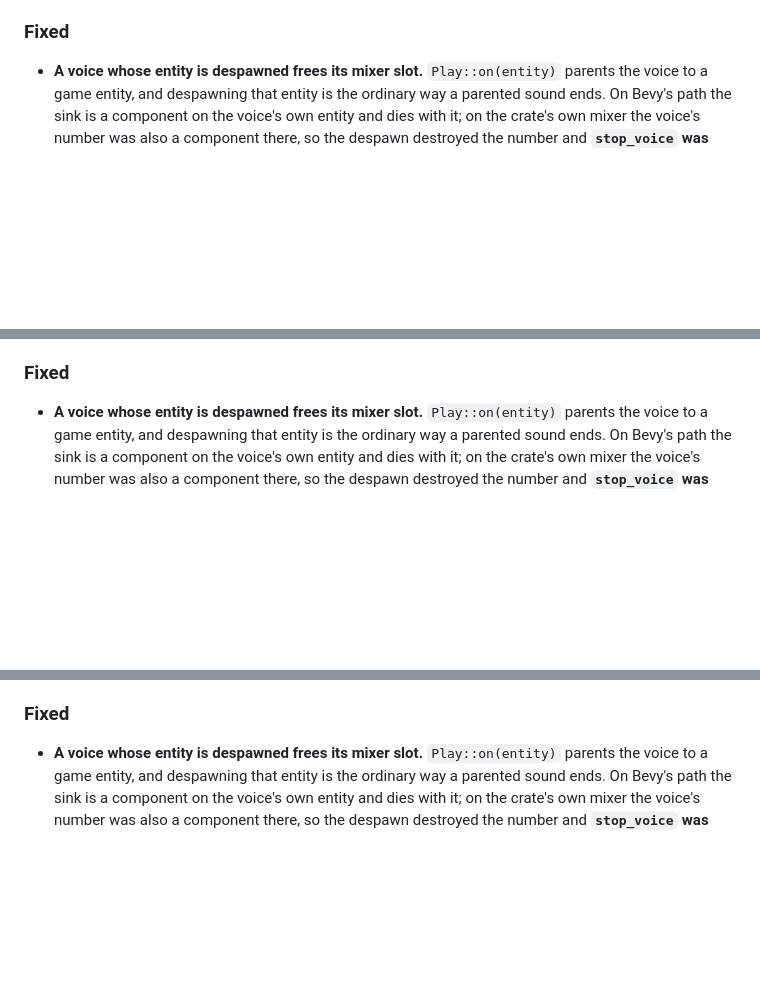
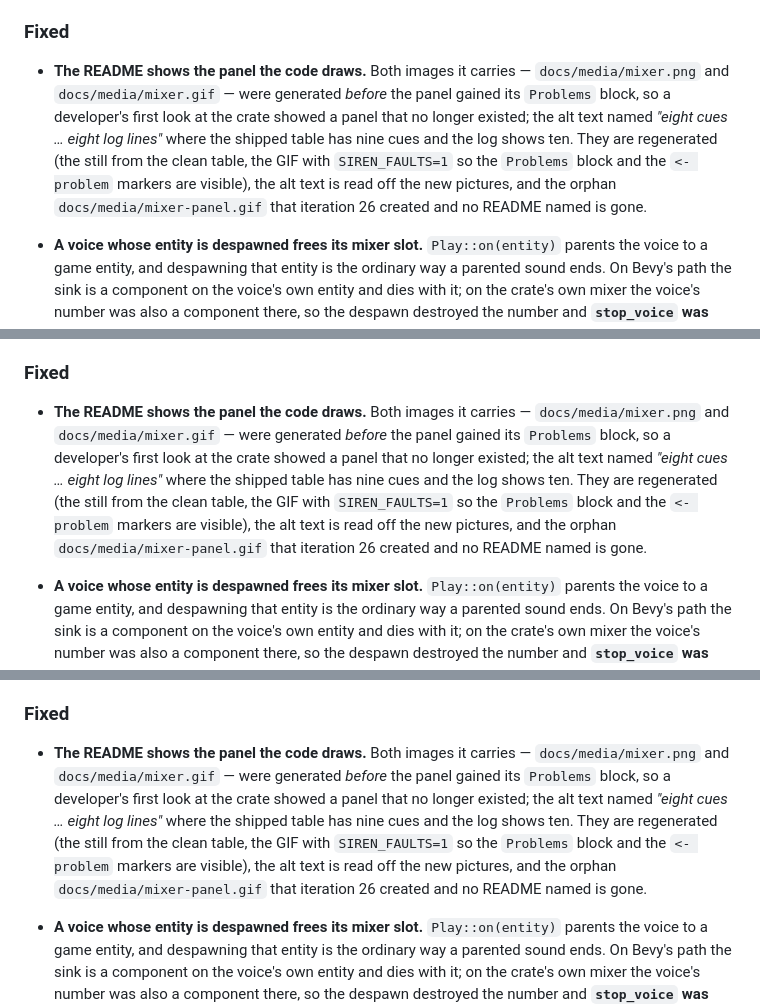
Before and after one commit to bevy-coven/bevy_siren, a Markdown page: CHANGELOG.md, 3 parts joined by grey strips. GitHub-like rendering; blank space fills up the shorter version.

```diff
--- a/CHANGELOG.md
+++ b/CHANGELOG.md
@@ -19,6 +19,13 @@ and the project follows [Semantic Versioning](https://semver.org/spec/v2.0.0.htm
   `src/` file changed; the mutation check (`steal` ignoring `unstealable`) reddens both new tests **and** the old one.
 
 ### Fixed
+
+- **The README shows the panel the code draws.** Both images it carries — `docs/media/mixer.png` and `docs/media/mixer.gif` —
+  were generated *before* the panel gained its `Problems` block, so a developer's first look at the crate showed a panel
+  that no longer existed; the alt text named *"eight cues … eight log lines"* where the shipped table has nine cues and
+  the log shows ten. They are regenerated (the still from the clean table, the GIF with `SIREN_FAULTS=1` so the `Problems`
+  block and the `<- problem` markers are visible), the alt text is read off the new pictures, and the orphan
+  `docs/media/mixer-panel.gif` that iteration 26 created and no README named is gone.
 
 - **A voice whose entity is despawned frees its mixer slot.** `Play::on(entity)` parents the voice to a game entity, and
   despawning that entity is the ordinary way a parented sound ends. On Bevy's path the sink is a component on the voice's
@@ -82,6 +89,13 @@ and the project follows [Semantic Versioning](https://semver.org/spec/v2.0.0.htm
   answer every other reader uses. `problems()` keeps its documented default-four meaning and now says what it assumes.
 
 ### Fixed
+
+- **The README shows the panel the code draws.** Both images it carries — `docs/media/mixer.png` and `docs/media/mixer.gif` —
+  were generated *before* the panel gained its `Problems` block, so a developer's first look at the crate showed a panel
+  that no longer existed; the alt text named *"eight cues … eight log lines"* where the shipped table has nine cues and
+  the log shows ten. They are regenerated (the still from the clean table, the GIF with `SIREN_FAULTS=1` so the `Problems`
+  block and the `<- problem` markers are visible), the alt text is read off the new pictures, and the orphan
+  `docs/media/mixer-panel.gif` that iteration 26 created and no README named is gone.
 
 - **A voice whose entity is despawned frees its mixer slot.** `Play::on(entity)` parents the voice to a game entity, and
   despawning that entity is the ordinary way a parented sound ends. On Bevy's path the sink is a component on the voice's
@@ -271,6 +285,13 @@ and the project follows [Semantic Versioning](https://semver.org/spec/v2.0.0.htm
 
 ### Fixed
 
+- **The README shows the panel the code draws.** Both images it carries — `docs/media/mixer.png` and `docs/media/mixer.gif` —
+  were generated *before* the panel gained its `Problems` block, so a developer's first look at the crate showed a panel
+  that no longer existed; the alt text named *"eight cues … eight log lines"* where the shipped table has nine cues and
+  the log shows ten. They are regenerated (the still from the clean table, the GIF with `SIREN_FAULTS=1` so the `Problems`
+  block and the `<- problem` markers are visible), the alt text is read off the new pictures, and the orphan
+  `docs/media/mixer-panel.gif` that iteration 26 created and no README named is gone.
+
 - **A voice whose entity is despawned frees its mixer slot.** `Play::on(entity)` parents the voice to a game entity, and
   despawning that entity is the ordinary way a parented sound ends. On Bevy's path the sink is a component on the voice's
   own entity and dies with it; on the crate's own mixer the voice's number was also a component there, so the despawn
```
Also changed, not shown: other parts of CHANGELOG.md (+7 -0 lines), README.md (+2 -2 lines), docs/media/README.md (+16 -5 lines), docs/media/mixer-panel.gif (deleted), docs/media/mixer.gif, docs/media/mixer.png, 8 other files.
